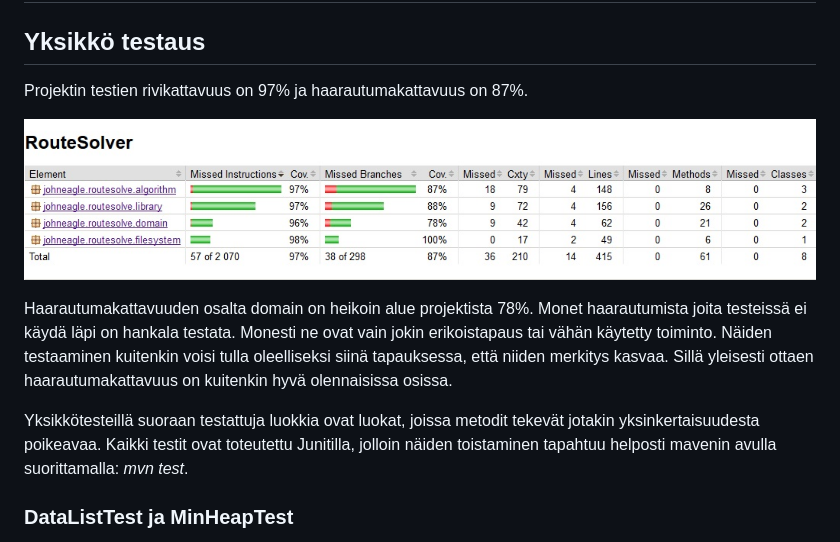
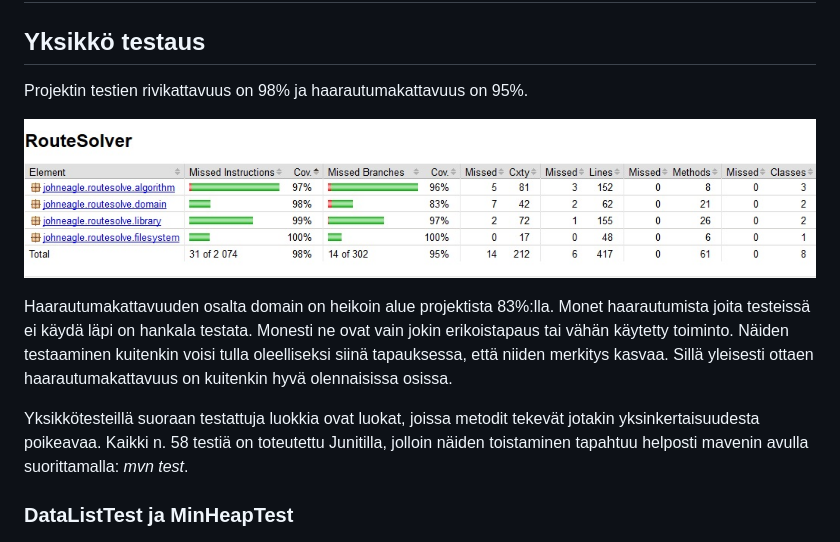
Before and after one commit to Jhoneagle/RouteSolver, a Markdown page: documentation/testausdokumentti.md, the part around the change. Rendered like a GitHub page; pictures changed too: documentation/images/testikattavuus.jpg.

Commit message:
more tests

```diff
--- a/documentation/testausdokumentti.md
+++ b/documentation/testausdokumentti.md
@@ -2,13 +2,13 @@
 
 ## Yksikkö testaus
 
-Projektin testien rivikattavuus on 97% ja haarautumakattavuus on 87%.
+Projektin testien rivikattavuus on 98% ja haarautumakattavuus on 95%.
 
 ![testikattavuus](images/testikattavuus.jpg)
 
-Haarautumakattavuuden osalta domain on heikoin alue projektista 78%. Monet haarautumista joita testeissä ei käydä läpi on hankala testata. Monesti ne ovat vain jokin erikoistapaus tai vähän käytetty toiminto. Näiden testaaminen kuitenkin voisi tulla oleelliseksi siinä tapauksessa, että niiden merkitys kasvaa. Sillä yleisesti ottaen haarautumakattavuus on kuitenkin hyvä olennaisissa osissa.
+Haarautumakattavuuden osalta domain on heikoin alue projektista 83%:lla. Monet haarautumista joita testeissä ei käydä läpi on hankala testata. Monesti ne ovat vain jokin erikoistapaus tai vähän käytetty toiminto. Näiden testaaminen kuitenkin voisi tulla oleelliseksi siinä tapauksessa, että niiden merkitys kasvaa. Sillä yleisesti ottaen haarautumakattavuus on kuitenkin hyvä olennaisissa osissa.
 
-Yksikkötesteillä suoraan testattuja luokkia ovat luokat, joissa metodit tekevät jotakin yksinkertaisuudesta poikeavaa. Kaikki testit ovat toteutettu Junitilla, jolloin näiden toistaminen tapahtuu helposti mavenin avulla suorittamalla: _mvn test_.
+Yksikkötesteillä suoraan testattuja luokkia ovat luokat, joissa metodit tekevät jotakin yksinkertaisuudesta poikeavaa. Kaikki n. 58 testiä on toteutettu Junitilla, jolloin näiden toistaminen tapahtuu helposti mavenin avulla suorittamalla: _mvn test_.
 
 ### DataListTest ja MinHeapTest
 
```
Also changed, not shown: 13 other files.
